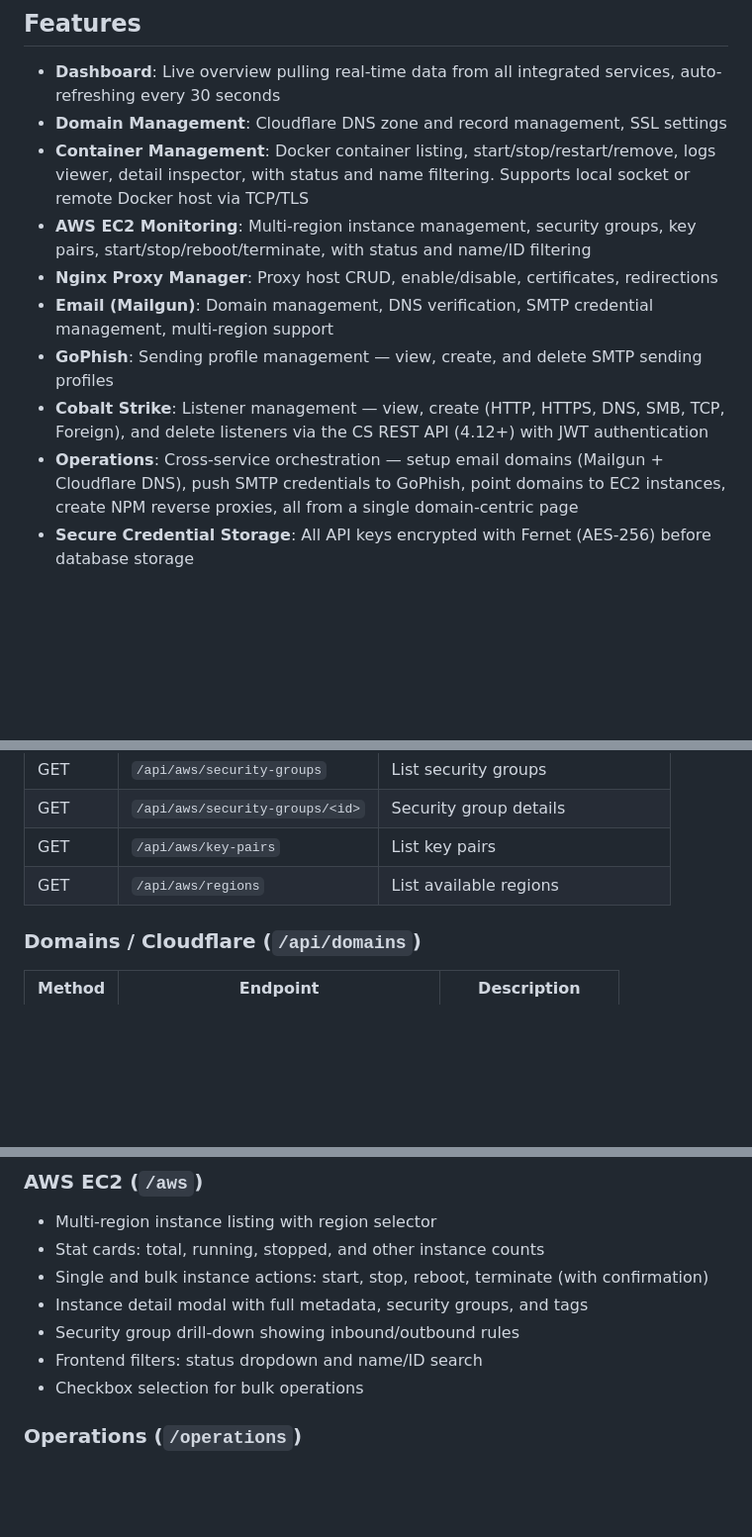
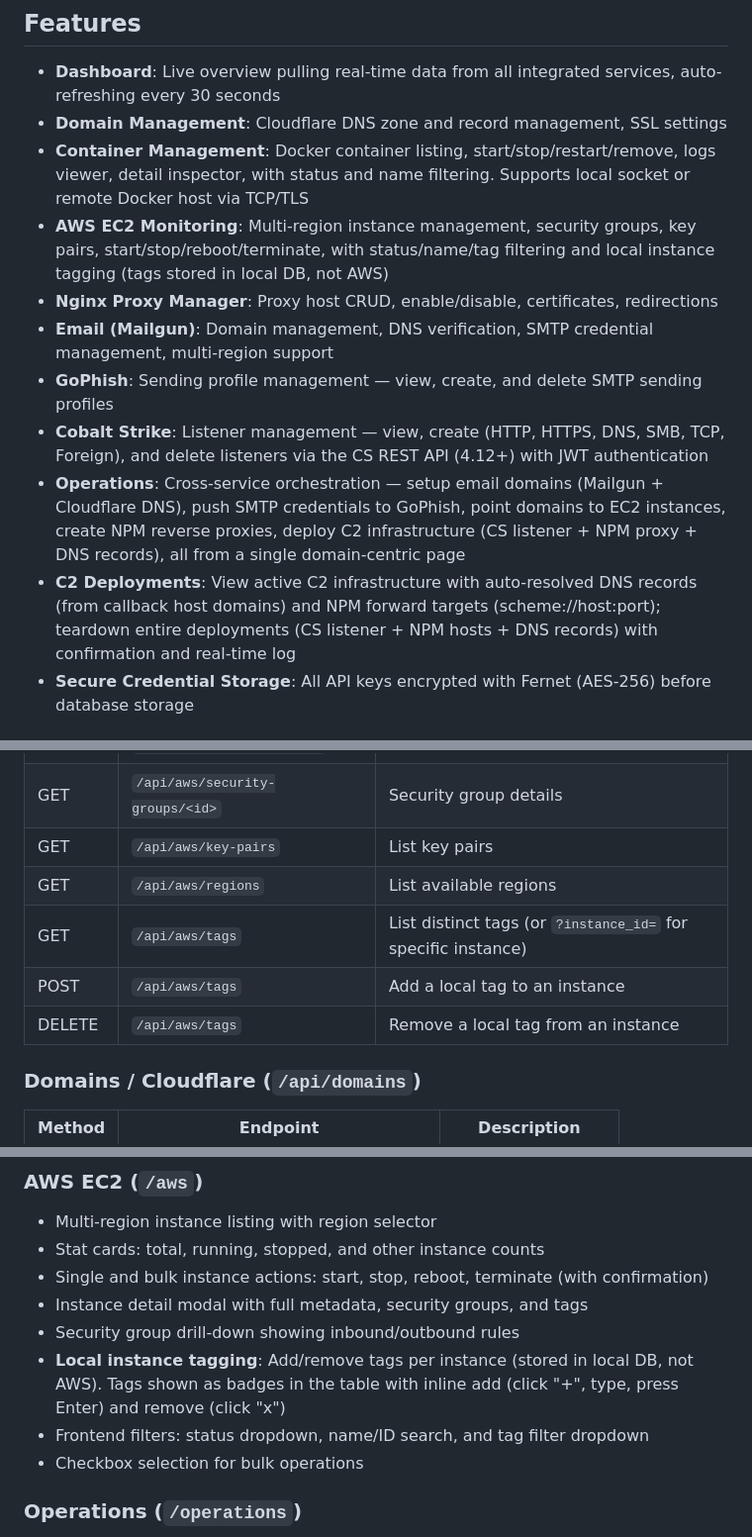
Before and after one commit to hackingcrosss/citadel, a Markdown page: README.md, 3 parts joined by grey strips. Shown at 99% size. GitHub-like rendering; blank space fills up the shorter version.

```diff
--- a/README.md
+++ b/README.md
@@ -7,12 +7,13 @@ A web application for managing red team infrastructure including domains, Docker
 - **Dashboard**: Live overview pulling real-time data from all integrated services, auto-refreshing every 30 seconds
 - **Domain Management**: Cloudflare DNS zone and record management, SSL settings
 - **Container Management**: Docker container listing, start/stop/restart/remove, logs viewer, detail inspector, with status and name filtering. Supports local socket or remote Docker host via TCP/TLS
-- **AWS EC2 Monitoring**: Multi-region instance management, security groups, key pairs, start/stop/reboot/terminate, with status and name/ID filtering
+- **AWS EC2 Monitoring**: Multi-region instance management, security groups, key pairs, start/stop/reboot/terminate, with status/name/tag filtering and local instance tagging (tags stored in local DB, not AWS)
 - **Nginx Proxy Manager**: Proxy host CRUD, enable/disable, certificates, redirections
 - **Email (Mailgun)**: Domain management, DNS verification, SMTP credential management, multi-region support
 - **GoPhish**: Sending profile management — view, create, and delete SMTP sending profiles
 - **Cobalt Strike**: Listener management — view, create (HTTP, HTTPS, DNS, SMB, TCP, Foreign), and delete listeners via the CS REST API (4.12+) with JWT authentication
-- **Operations**: Cross-service orchestration — setup email domains (Mailgun + Cloudflare DNS), push SMTP credentials to GoPhish, point domains to EC2 instances, create NPM reverse proxies, all from a single domain-centric page
+- **Operations**: Cross-service orchestration — setup email domains (Mailgun + Cloudflare DNS), push SMTP credentials to GoPhish, point domains to EC2 instances, create NPM reverse proxies, deploy C2 infrastructure (CS listener + NPM proxy + DNS records), all from a single domain-centric page
+- **C2 Deployments**: View active C2 infrastructure with auto-resolved DNS records (from callback host domains) and NPM forward targets (scheme://host:port); teardown entire deployments (CS listener + NPM hosts + DNS records) with confirmation and real-time log
 - **Secure Credential Storage**: All API keys encrypted with Fernet (AES-256) before database storage
 
 ## Quick Start
@@ -116,6 +117,9 @@ The `web` container mounts `/var/run/docker.sock` for direct Docker container ma
 | GET    | `/api/aws/security-groups/<id>` | Security group details |
 | GET    | `/api/aws/key-pairs` | List key pairs |
 | GET    | `/api/aws/regions` | List available regions |
+| GET    | `/api/aws/tags` | List distinct tags (or `?instance_id=` for specific instance) |
+| POST   | `/api/aws/tags` | Add a local tag to an instance |
+| DELETE | `/api/aws/tags` | Remove a local tag from an instance |
 
 ### Domains / Cloudflare (`/api/domains`)
 | Method | Endpoint | Description |
@@ -211,7 +215,8 @@ Each section loads independently. If a service's credentials aren't configured,
 - Single and bulk instance actions: start, stop, reboot, terminate (with confirmation)
 - Instance detail modal with full metadata, security groups, and tags
 - Security group drill-down showing inbound/outbound rules
-- Frontend filters: status dropdown and name/ID search
+- **Local instance tagging**: Add/remove tags per instance (stored in local DB, not AWS). Tags shown as badges in the table with inline add (click "+", type, press Enter) and remove (click "x")
+- Frontend filters: status dropdown, name/ID search, and tag filter dropdown
 - Checkbox selection for bulk operations
 
 ### Operations (`/operations`)
```
Also changed, not shown: CLAUDE.md (+15 -4 lines).
